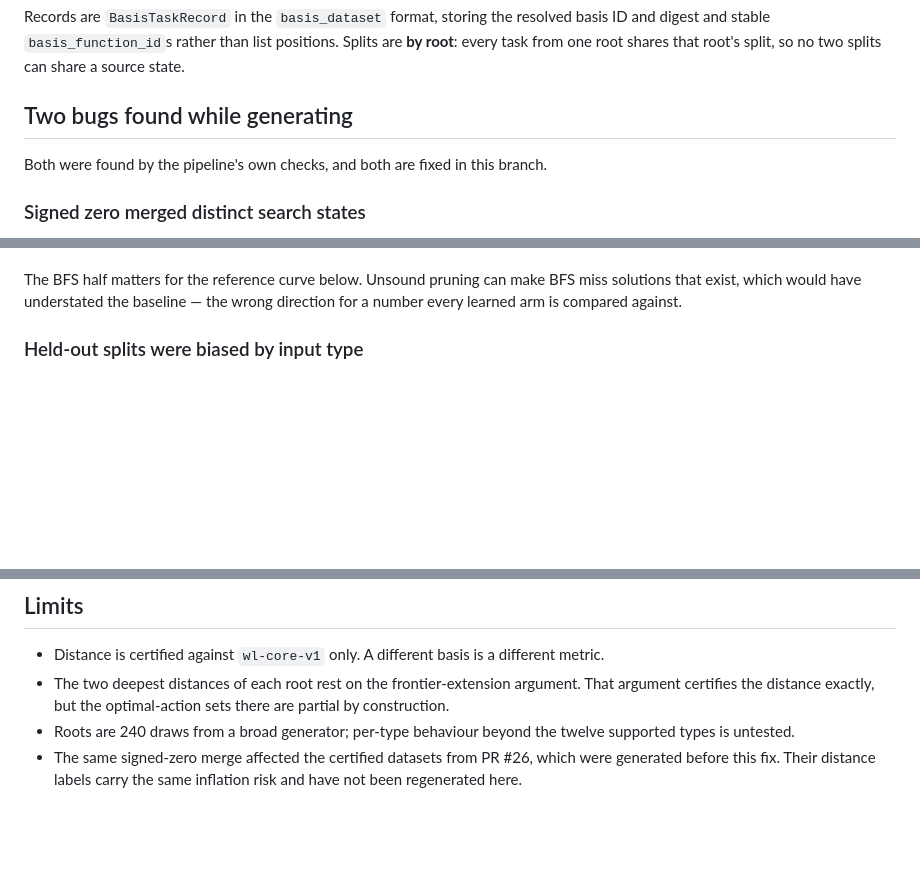
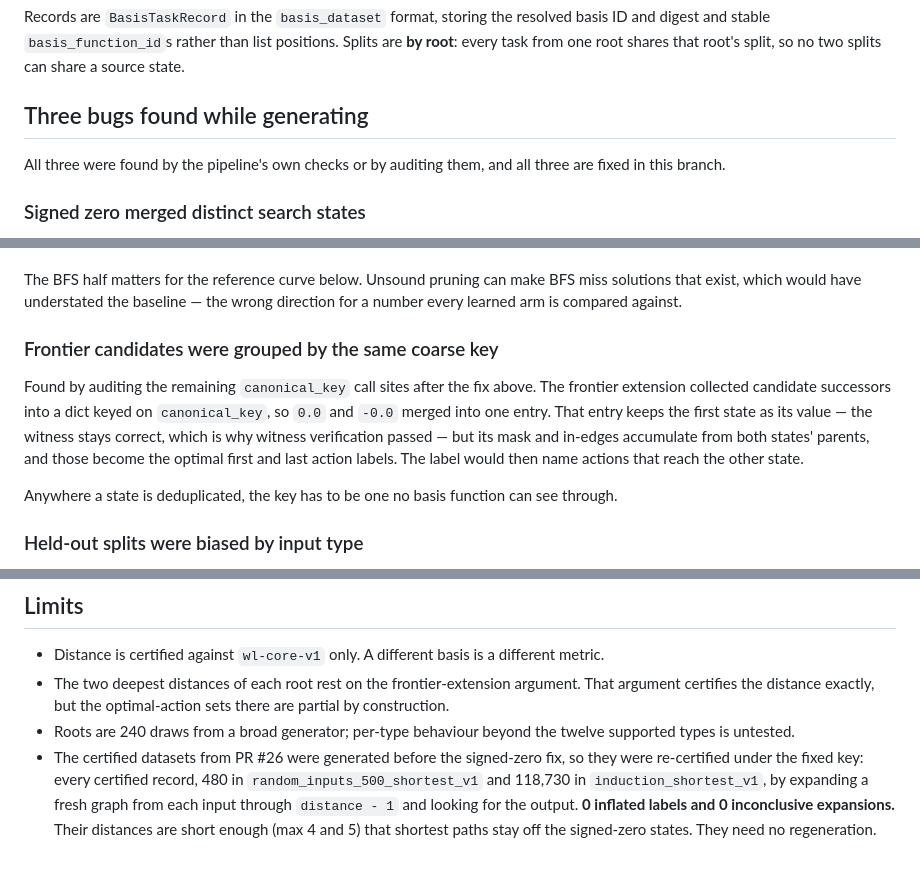
Before and after one commit to abhishekraok/wandering-light, a Markdown page: reports/deep-corpus-20260816/README.md, 3 parts joined by grey strips. GitHub-like rendering; blank space fills up the shorter version.

Commit message:
Correct the report's claim about the PR #26 datasets
The report said those datasets carried the same distance-inflation risk and
had not been checked. They have been checked since: every certified record,
480 in random_inputs_500_shortest_v1 and 118,730 in induction_shortest_v1,
re-certified under the fixed key by expanding a fresh graph from each input
through distance - 1. Zero inflated labels, zero inconclusive expansions.
Their distances are short enough that shortest paths stay off the signed-zero
states.

Also record the frontier-candidate grouping bug alongside the other two.

Co-Authored-By: Claude Opus 5 <noreply@anthropic.com>

```diff
--- a/reports/deep-corpus-20260816/README.md
+++ b/reports/deep-corpus-20260816/README.md
@@ -58,10 +58,10 @@ resolved basis ID and digest and stable `basis_function_id`s rather than list
 positions. Splits are **by root**: every task from one root shares that root's
 split, so no two splits can share a source state.
 
-## Two bugs found while generating
+## Three bugs found while generating
 
-Both were found by the pipeline's own checks, and both are fixed in this
-branch.
+All three were found by the pipeline's own checks or by auditing them, and all
+three are fixed in this branch.
 
 ### Signed zero merged distinct search states
 
@@ -88,6 +88,19 @@ equal to themselves.
 The BFS half matters for the reference curve below. Unsound pruning can make
 BFS miss solutions that exist, which would have understated the baseline —
 the wrong direction for a number every learned arm is compared against.
+
+### Frontier candidates were grouped by the same coarse key
+
+Found by auditing the remaining `canonical_key` call sites after the fix above.
+The frontier extension collected candidate successors into a dict keyed on
+`canonical_key`, so `0.0` and `-0.0` merged into one entry. That entry keeps
+the first state as its value — the witness stays correct, which is why witness
+verification passed — but its mask and in-edges accumulate from both states'
+parents, and those become the optimal first and last action labels. The label
+would then name actions that reach the other state.
+
+Anywhere a state is deduplicated, the key has to be one no basis function can
+see through.
 
 ### Held-out splits were biased by input type
 
@@ -377,6 +390,10 @@ arrays merged; the sample depends only on seed, splits and
   optimal-action sets there are partial by construction.
 - Roots are 240 draws from a broad generator; per-type behaviour beyond the
   twelve supported types is untested.
-- The same signed-zero merge affected the certified datasets from PR #26,
-  which were generated before this fix. Their distance labels carry the same
-  inflation risk and have not been regenerated here.
+- The certified datasets from PR #26 were generated before the signed-zero fix,
+  so they were re-certified under the fixed key: every certified record, 480 in
+  `random_inputs_500_shortest_v1` and 118,730 in `induction_shortest_v1`, by
+  expanding a fresh graph from each input through `distance - 1` and looking
+  for the output. **0 inflated labels and 0 inconclusive expansions.** Their
+  distances are short enough (max 4 and 5) that shortest paths stay off the
+  signed-zero states. They need no regeneration.
```
